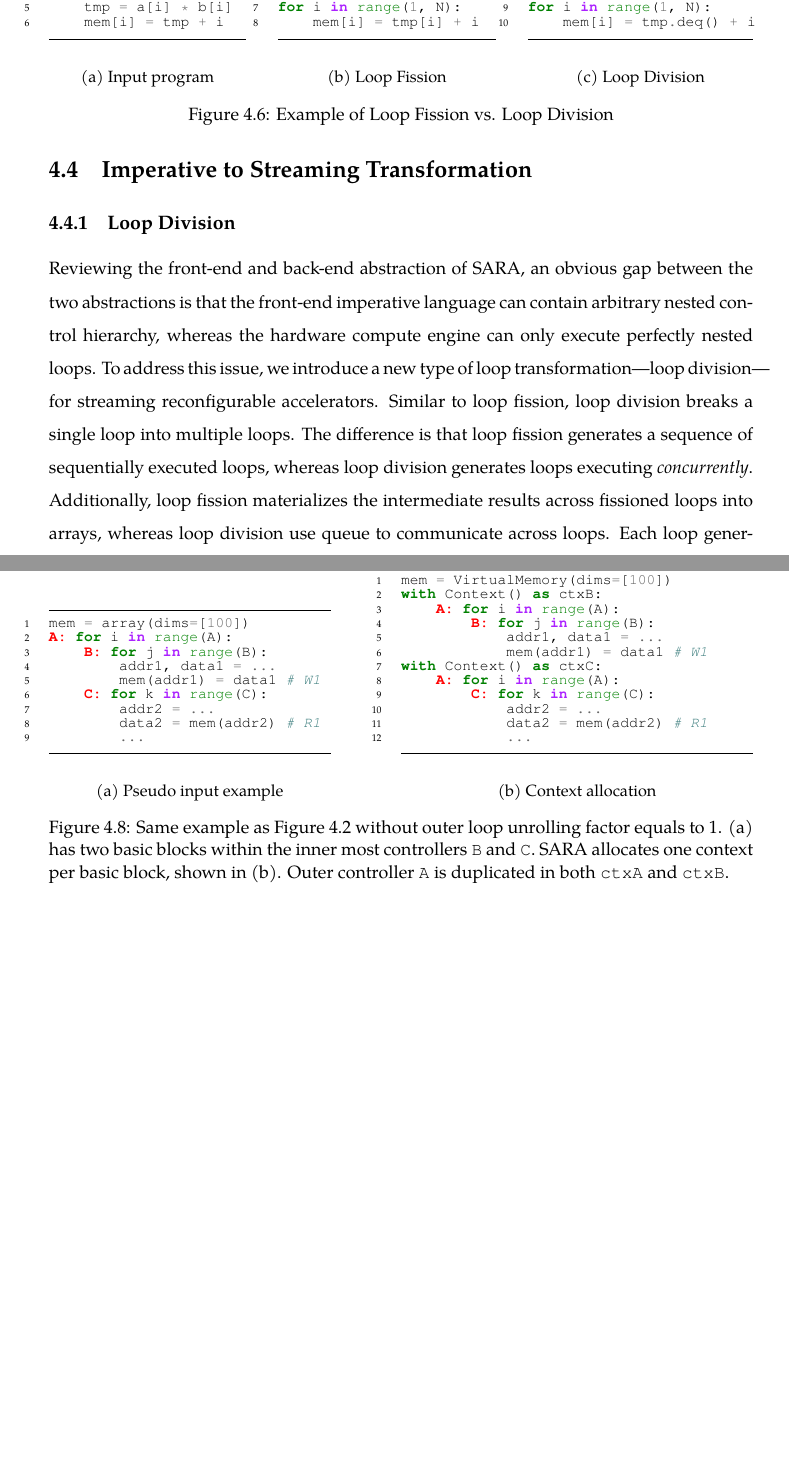
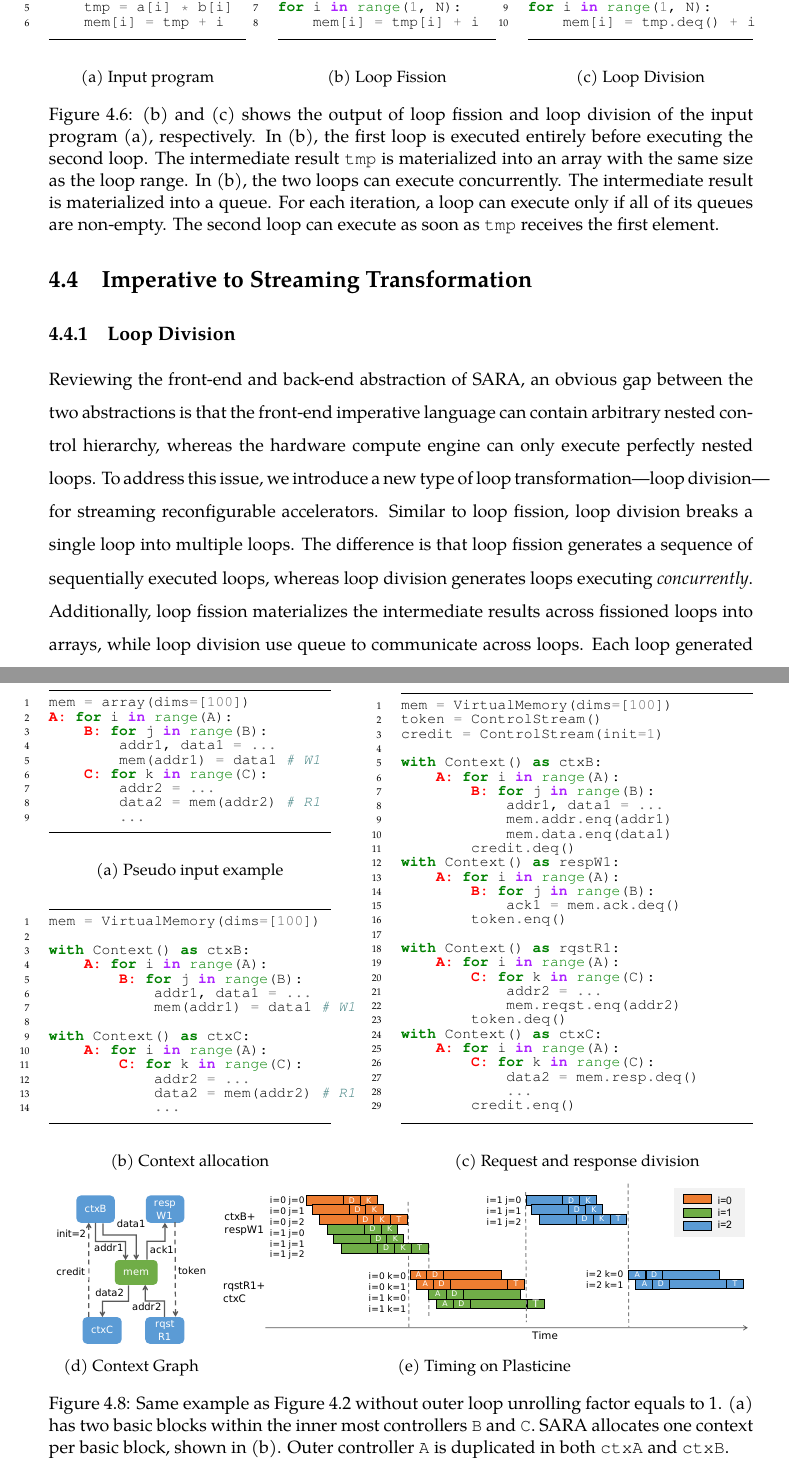
Before and after one commit to yaqiz01/dissertation, a LaTeX thesis (text/thesis.tex, which reads code/contextsplit.py, text/controlflow.tex): two parts of pages 57 and 59 of 87 before the commit and two parts of pages 57 and 59 of 88 after it, joined at a grey line, cut so that both start at the same text, the shorter picture padded with empty space. The pictures show the PDF file thesis.pdf that the author committed with the source.

Commit message:
update examples

```diff
--- /dev/null
+++ b/code/contextsplit.py
@@ -0,0 +1,29 @@
+mem = VirtualMemory(dims=[100])
+token = ControlStream()
+credit = ControlStream(init=1)
+
+with Context() as ctxB:
+    |\CL{A:}| for i in range(A):
+        |\CL{B:}| for j in range(B):
+            addr1, data1 = ...
+            mem.addr.enq(addr1)
+            mem.data.enq(data1)
+        credit.deq()
+with Context() as respW1:
+    |\CL{A:}| for i in range(A):
+        |\CL{B:}| for j in range(B):
+            ack1 = mem.ack.deq()
+        token.enq()
+
+with Context() as rqstR1:
+    |\CL{A:}| for i in range(A):
+        |\CL{C:}| for k in range(C):
+            addr2 = ...
+            mem.reqst.enq(addr2)
+        token.deq()
+with Context() as ctxC:
+    |\CL{A:}| for i in range(A):
+        |\CL{C:}| for k in range(C):
+            data2 = mem.resp.deq()
+            ...
+        credit.enq()
--- a/text/controlflow.tex
+++ b/text/controlflow.tex
@@ -23,9 +23,9 @@ Similar to loop fission, loop division breaks a single loop into multiple loops.
 The difference is that loop fission generates a sequence of sequentially executed loops, whereas
 loop division generates loops executing \emph{concurrently}.
 Additionally, loop fission materializes the intermediate results across fissioned loops into arrays,
-whereas loop division use queue to communicate across loops.
+while loop division use queue to communicate across loops.
 Each loop generated from loop division can only execute if all of their input queues is not empty.
-\Cref{fig:loopdivision} gives an example of loop fusion vs. loop division.
+\Cref{fig:loopexp1} gives an example of loop fusion vs. loop division.
 
 \begin{figure*}
 \centering
@@ -44,25 +44,33 @@ Each loop generated from loop division can only execute if all of their input qu
 \caption{Loop Division}
 \end{subfigure}
 \caption[Example of Loop Fission vs. Loop Division]{
-Example of Loop Fission vs. Loop Division
+  (b) and (c) shows the output of loop fission and loop division of the input program (a), respectively.
+  In (b), the first loop is executed entirely before executing the second loop. The intermediate
+  result \texttt{tmp} is materialized into an array with the same size as the loop range.
+  In (b), the two loops can execute concurrently. The intermediate result is materialized into a
+  queue. For each iteration, a loop can execute only if all of its queues are non-empty.
+  The second loop can execute as soon as \texttt{tmp} receives the first element.
 }
 \label{fig:loopexp1}
 \end{figure*}
 
-When executing loop division on a single-threaded CPU, the CPU must context switching between the loops
+When executing loop division on a single-threaded CPU, the CPU must context switching between the
+concurrent loops
 and executing the one with cleared input dependencies.
 Like loop fission, loop division is likely worsen the performance on a processor architecture, as
-the worst case queue size can be $O(N)$. On RDAs, loop \todo{} and loop \todo{} are execute
-concurrently in streaming pipelined fashion. The size of the queue can be limit to a small fixed
+the memory footprint of the intermediate result \texttt{tmp} increases from $O(1)$ to $O(N)$.
+On RDAs, the devisied loops are executing
+concurrently in streaming pipelined fashion. The size of the \texttt{tmp} can be limit to a small fixed
 size, efficiently implemented with a hardware FIFO.
-Unlike other loop transformations, which are generally optimizations,
-loop division is a transformation to converts an infeasible program to a feasible one for Plasticine.
+Although loop transformations are generally optimizations on CPUs,
+loop division is a required transformation to converts an infeasible program to a feasible one for Plasticine.
 
-Loop division needs to introduce additional dummy data dependency to enforce the correct execution
+Loop fission is not always safe, as it may alters the execution order of the program.
 order.
-As a result, loop fission is not always safe, as it may alters the execution order of the program.
 Loop division, on the other hand, does not change the underlying data-dependency and is always safe.
-\Cref{fig:loopdivisionillegal} gives an example of invalid loop fission and correct loop division.
+To achieve this, loop division needs to introduce additional dummy data dependency to enforce the correct
+execution.
+\Cref{fig:loopexp2} gives an example of an invalid loop fission and a correct loop division.
 \Cref{fig:sync} gives more detail on how the dummy data-dependency are generated automatically.
 
 \begin{figure*}
@@ -95,14 +103,26 @@ Example of Loop Fission vs. Loop Division
 \inputminted{python}{code/spatialeg.py}
 \caption{Pseudo input example}
 \label{fig:contexteg}
-\end{subfigure}
-\hfill
-\begin{subfigure}[b]{0.5\textwidth}
 \inputminted{python}{code/contextalloc.py}
 %\missingfigure[figwidth=1\textwidth]{Spatial IR}
 \caption{Context allocation}
 \end{subfigure}
-  \caption[Context allocation]{Same example as \Cref{fig:spatialegpar} without outer loop
+\hfill
+\begin{subfigure}[b]{0.5\textwidth}
+\inputminted{python}{code/contextsplit.py}
+\caption{Request and response division}
+\end{subfigure} \\
+\vspace{0.2cm}
+\begin{subfigure}[b]{0.23\textwidth}
+%\includegraphics[width=1\textwidth]{figs/dep.pdf}
+\includegraphics[width=1\textwidth]{figs/ctxdag.pdf}
+\caption{Context Graph}
+\end{subfigure}
+\begin{subfigure}[b]{0.76\textwidth}
+\includegraphics[width=1\textwidth]{figs/plasticinetiming.pdf}
+\caption{Timing on Plasticine}
+\end{subfigure}
+\caption[Context allocation]{Same example as \Cref{fig:spatialegpar} without outer loop
   unrolling factor equals to 1.
   (a) has two basic blocks within the inner most controllers \texttt{B} and \texttt{C}.
   \name allocates one context per basic block, shown in (b). Outer controller \texttt{A} is
@@ -117,8 +137,7 @@ A basic block maps naturally to a context, as instructions within a basic block
 Next, \name makes a copy of all controllers enclosing the basic block in the corresponding context;
 these controllers are later converted to counters and control configurations supported by the
 hardware.
-\Cref{fig:contextalloc} shows an example of the context allocation. For simplicity, we use the same
-example as \Cref{fig:spatialegpar} without outer loop parallelization on loop \texttt{A}.
+\Cref{fig:contextalloc} shows an example of the context allocation.
 With these controllers, contexts can repeat execution for expected number iterations. However,
 data-structures written and read by different contexts are accessed in random order.
 The insight is that \emph{as long as all contexts accessing a shared memory with expected program order,
```
Also changed, not shown: code/contextalloc.py (+2 -0 lines), code/dep1.py (+2 -2 lines), code/loopexp2division.py (+3 -3 lines), figs/ctxdag.pdf (added), figs/plasticinetiming.pdf (added), thesis.pdf, 1 other file.
